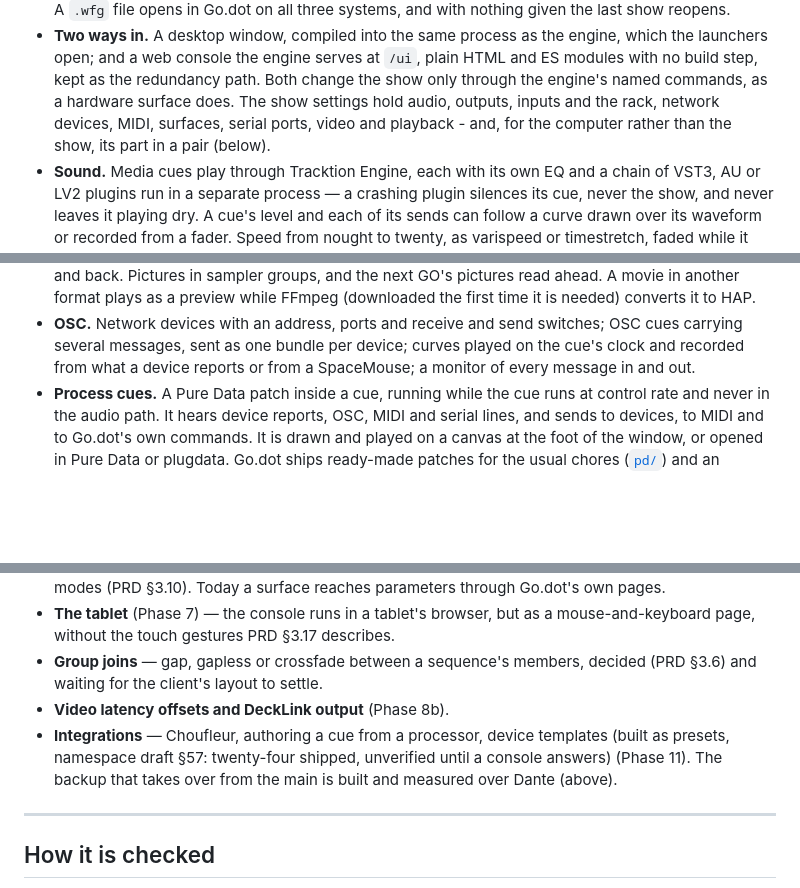
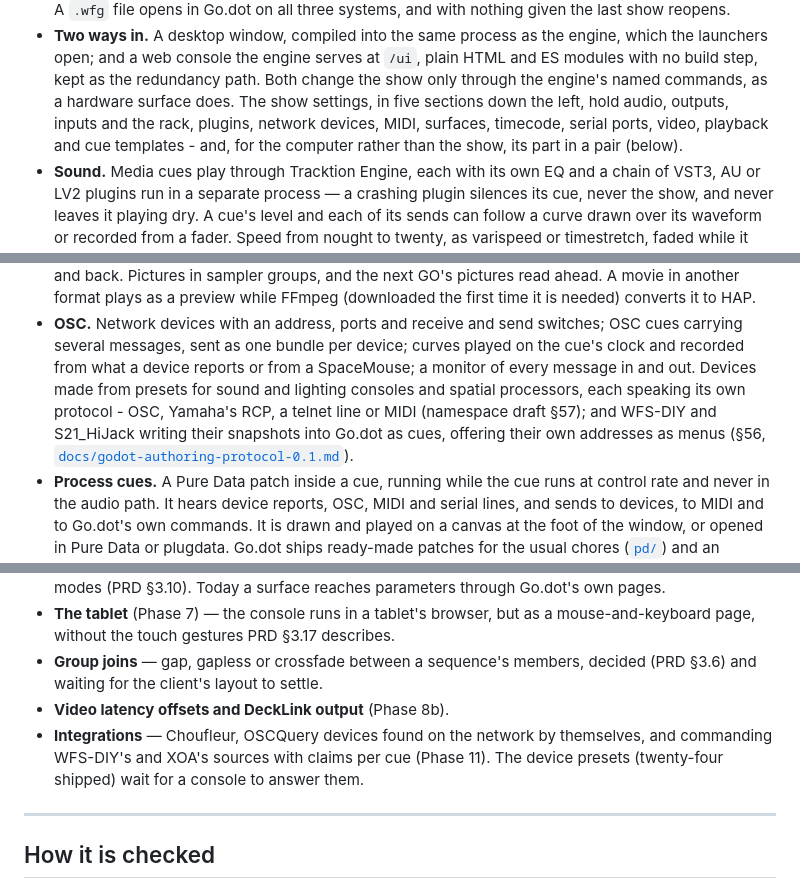
Before and after one commit to pob31/go.dot, a Markdown page: README.md, 3 parts joined by grey strips. Drawn GitHub-style; blank space fills up the shorter version.

```diff
--- a/README.md
+++ b/README.md
@@ -76,9 +76,10 @@ has stood in front of the thing.
   engine, which the launchers open; and a web console the engine serves at
   `/ui`, plain HTML and ES modules with no build step, kept as the redundancy
   path. Both change the show only through the engine's named commands, as a
-  hardware surface does. The show settings hold audio, outputs, inputs and the
-  rack, network devices, MIDI, surfaces, serial ports, video and playback - and,
-  for the computer rather than the show, its part in a pair (below).
+  hardware surface does. The show settings, in five sections down the left,
+  hold audio, outputs, inputs and the rack, plugins, network devices, MIDI,
+  surfaces, timecode, serial ports, video, playback and cue templates - and, for
+  the computer rather than the show, its part in a pair (below).
 - **Sound.** Media cues play through Tracktion Engine, each with its own EQ and a
   chain of VST3, AU or LV2 plugins run in a separate process — a crashing plugin
   silences its cue, never the show, and never leaves it playing dry. A cue's
@@ -111,7 +112,12 @@ has stood in front of the thing.
 - **OSC.** Network devices with an address, ports and receive and send switches;
   OSC cues carrying several messages, sent as one bundle per device; curves
   played on the cue's clock and recorded from what a device reports or from a
-  SpaceMouse; a monitor of every message in and out.
+  SpaceMouse; a monitor of every message in and out. Devices made from presets
+  for sound and lighting consoles and spatial processors, each speaking its own
+  protocol - OSC, Yamaha's RCP, a telnet line or MIDI (namespace draft §57); and
+  WFS-DIY and S21_HiJack writing their snapshots into Go.dot as cues, offering
+  their own addresses as menus (§56,
+  [`docs/godot-authoring-protocol-0.1.md`](docs/godot-authoring-protocol-0.1.md)).
 - **Process cues.** A Pure Data patch inside a cue, running while the cue runs at
   control rate and never in the audio path. It hears device reports, OSC, MIDI
   and serial lines, and sends to devices, to MIDI and to Go.dot's own commands.
@@ -176,10 +182,10 @@ has stood in front of the thing.
 - **Group joins** — gap, gapless or crossfade between a sequence's members,
   decided (PRD §3.6) and waiting for the client's layout to settle.
 - **Video latency offsets and DeckLink output** (Phase 8b).
-- **Integrations** — Choufleur, authoring a cue from a processor, device
-  templates (built as presets, namespace draft §57: twenty-four shipped,
-  unverified until a console answers) (Phase 11). The backup that takes over
-  from the main is built and measured over Dante (above).
+- **Integrations** — Choufleur, OSCQuery devices found on the network by
+  themselves, and commanding WFS-DIY's and XOA's sources with claims per cue
+  (Phase 11). The device presets (twenty-four shipped) wait for a console to
+  answer them.
 
 ---
 
```
Also changed, not shown: other parts of README.md (+6 -1 lines), docs/Go.dot_TryItOut_English.md (+12 -13 lines), docs/Go.dot_TryItOut_Français.md (+12 -13 lines).
